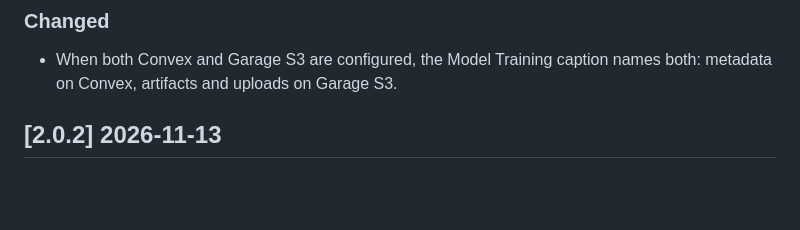
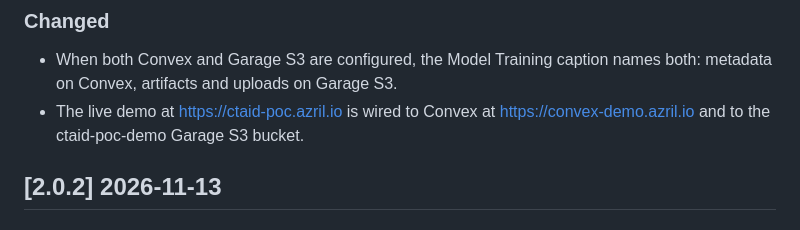
Before and after one commit to azrilamil/ctaid-poc, a Markdown page: CHANGELOG.md, the part around the change. Drawn GitHub-style; blank space fills up the shorter version.

```diff
--- a/CHANGELOG.md
+++ b/CHANGELOG.md
@@ -15,6 +15,8 @@ Keep a Changelog, and the project uses semantic versioning.
 
 - When both Convex and Garage S3 are configured, the Model Training caption
   names both: metadata on Convex, artifacts and uploads on Garage S3.
+- The live demo at https://ctaid-poc.azril.io is wired to Convex at
+  https://convex-demo.azril.io and to the ctaid-poc-demo Garage S3 bucket.
 
 ## [2.0.2] 2026-11-13
 
```
Also changed, not shown: README.md (+11 -4 lines), docs/features.md (+1 -1 lines), docs/screenshots/model-training.png.
